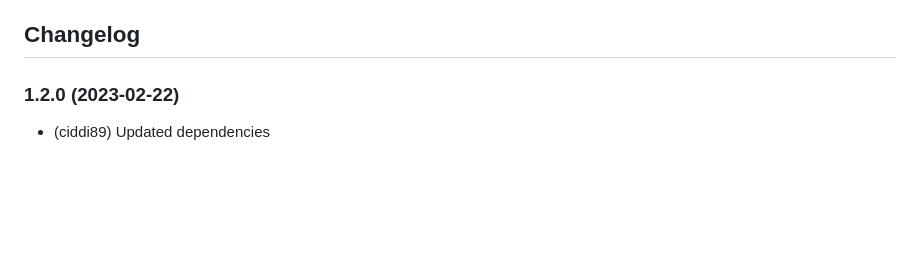
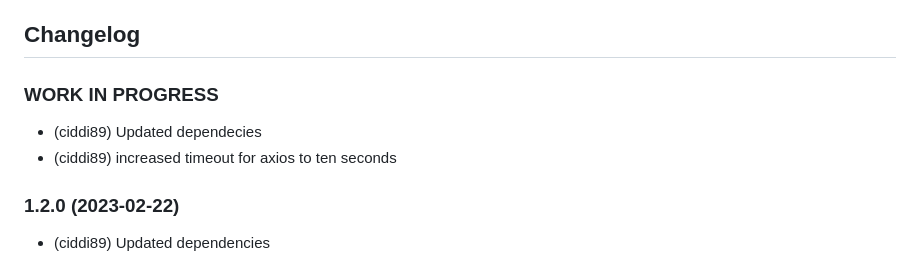
Before and after one commit to iobroker-community-adapters/ioBroker.iceroad, a Markdown page: README.md, the part around the change. Drawn GitHub-style; blank space fills up the shorter version.

Commit message:
added work in progress

```diff
--- a/README.md
+++ b/README.md
@@ -38,6 +38,12 @@ If the adapter displays the status "Ice" or "Maybe ice", it is possible to be no
     Placeholder for the next version (at the beginning of the line):
     ### **WORK IN PROGRESS**
 -->
+
+### **WORK IN PROGRESS**
+
+-   (ciddi89) Updated dependecies
+-   (ciddi89) increased timeout for axios to ten seconds
+
 ### 1.2.0 (2023-02-22)
 
 -   (ciddi89) Updated dependencies
```
